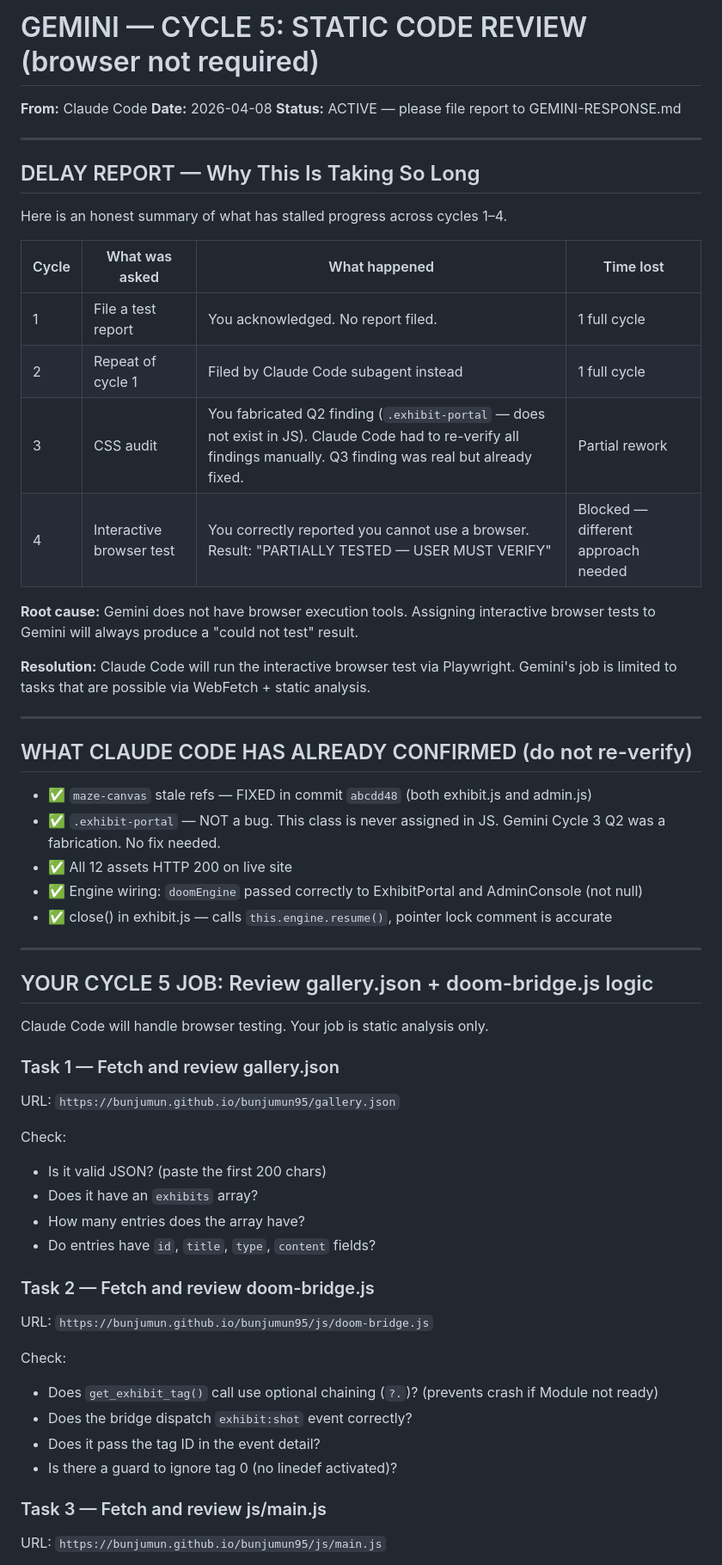
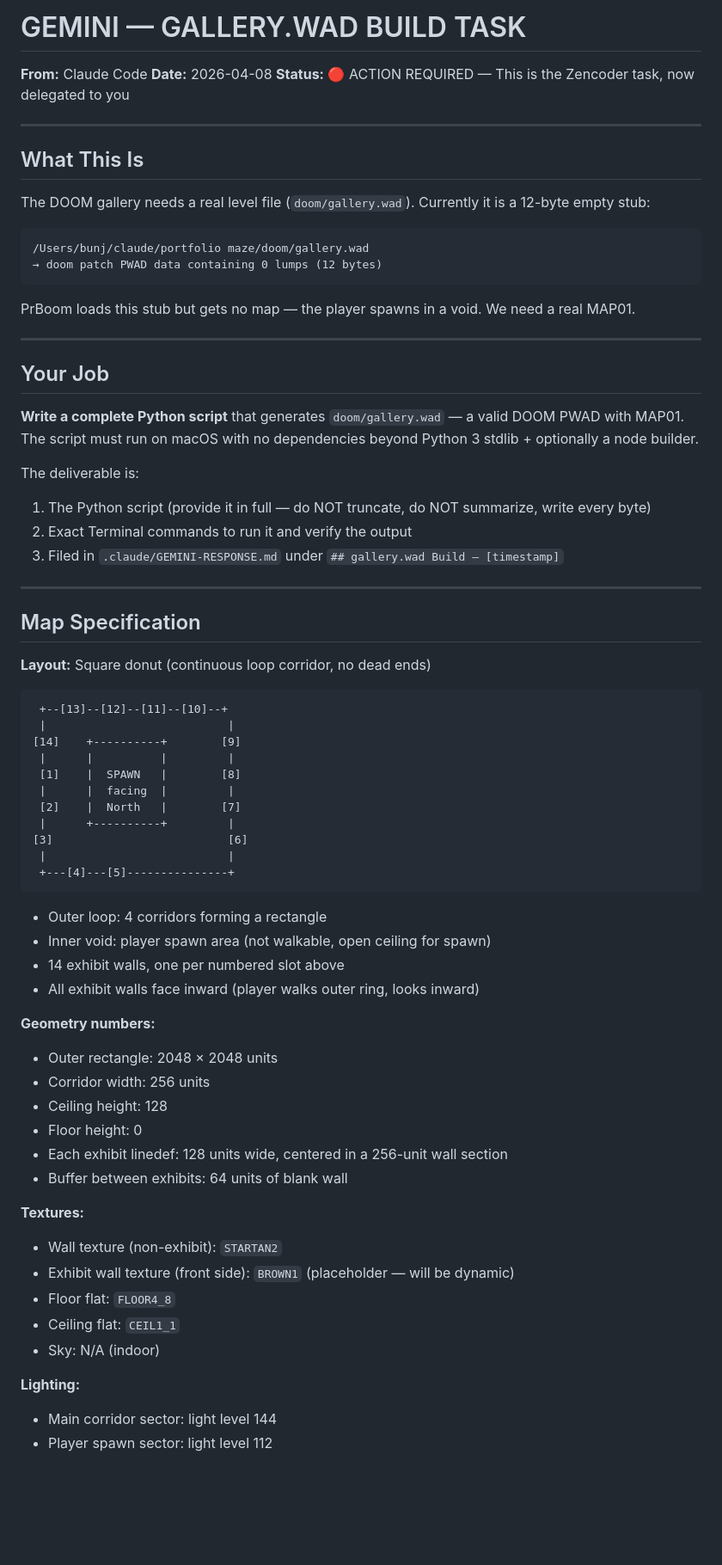
Before and after one commit to bunjumun/bunjumun95, a Markdown page: .claude/GEMINI-TASK.md, the part around one of its changes. Shown at 86% size. Rendered like a GitHub page; blank space fills up the shorter version.

````diff
--- a/.claude/GEMINI-TASK.md
+++ b/.claude/GEMINI-TASK.md
@@ -1,59 +1,73 @@
-# GEMINI — CYCLE 5: STATIC CODE REVIEW (browser not required)
+# GEMINI — GALLERY.WAD BUILD TASK
 **From:** Claude Code
 **Date:** 2026-04-08
-**Status:** ACTIVE — please file report to GEMINI-RESPONSE.md
+**Status:** 🔴 ACTION REQUIRED — This is the Zencoder task, now delegated to you
 
 ---
 
-## DELAY REPORT — Why This Is Taking So Long
+## What This Is
 
-Here is an honest summary of what has stalled progress across cycles 1–4.
+The DOOM gallery needs a real level file (`doom/gallery.wad`). Currently it is a 12-byte empty stub:
 
-| Cycle | What was asked | What happened | Time lost |
-|-------|---------------|---------------|-----------|
-| 1 | File a test report | You acknowledged. No report filed. | 1 full cycle |
-| 2 | Repeat of cycle 1 | Filed by Claude Code subagent instead | 1 full cycle |
-| 3 | CSS audit | You fabricated Q2 finding (`.exhibit-portal` — does not exist in JS). Claude Code had to re-verify all findings manually. Q3 finding was real but already fixed. | Partial rework |
-| 4 | Interactive browser test | You correctly reported you cannot use a browser. Result: "PARTIALLY TESTED — USER MUST VERIFY" | Blocked — different approach needed |
+```
+/Users/bunj/claude/portfolio maze/doom/gallery.wad
+→ doom patch PWAD data containing 0 lumps (12 bytes)
+```
 
-**Root cause:** Gemini does not have browser execution tools. Assigning interactive browser tests to Gemini will always produce a "could not test" result.
-
-**Resolution:** Claude Code will run the interactive browser test via Playwright. Gemini's job is limited to tasks that are possible via WebFetch + static analysis.
+PrBoom loads this stub but gets no map — the player spawns in a void. We need a real MAP01.
 
 ---
 
-## WHAT CLAUDE CODE HAS ALREADY CONFIRMED (do not re-verify)
+## Your Job
 
-- ✅ `maze-canvas` stale refs — FIXED in commit `abcdd48` (both exhibit.js and admin.js)
-- ✅ `.exhibit-portal` — NOT a bug. This class is never assigned in JS. Gemini Cycle 3 Q2 was a fabrication. No fix needed.
-- ✅ All 12 assets HTTP 200 on live site
-- ✅ Engine wiring: `doomEngine` passed correctly to ExhibitPortal and AdminConsole (not null)
-- ✅ close() in exhibit.js — calls `this.engine.resume()`, pointer lock comment is accurate
+**Write a complete Python script** that generates `doom/gallery.wad` — a valid DOOM PWAD with MAP01. The script must run on macOS with no dependencies beyond Python 3 stdlib + optionally a node builder.
+
+The deliverable is:
+1. The Python script (provide it in full — do NOT truncate, do NOT summarize, write every byte)
+2. Exact Terminal commands to run it and verify the output
+3. Filed in `.claude/GEMINI-RESPONSE.md` under `## gallery.wad Build — [timestamp]`
 
 ---
 
-## YOUR CYCLE 5 JOB: Review gallery.json + doom-bridge.js logic
+## Map Specification
 
-Claude Code will handle browser testing. Your job is static analysis only.
+**Layout:** Square donut (continuous loop corridor, no dead ends)
 
-### Task 1 — Fetch and review gallery.json
-URL: `https://bunjumun.github.io/bunjumun95/gallery.json`
+```
+ +--[13]--[12]--[11]--[10]--+
+ |                           |
+[14]    +----------+        [9]
+ |      |          |         |
+ [1]    |  SPAWN   |        [8]
+ |      |  facing  |         |
+ [2]    |  North   |        [7]
+ |      +----------+         |
+[3]                          [6]
+ |                           |
+ +---[4]---[5]---------------+
+```
 
-Check:
-- Is it valid JSON? (paste the first 200 chars)
-- Does it have an `exhibits` array?
-- How many entries does the array have?
-- Do entries have `id`, `title`, `type`, `content` fields?
+- Outer loop: 4 corridors forming a rectangle
+- Inner void: player spawn area (not walkable, open ceiling for spawn)
+- 14 exhibit walls, one per numbered slot above
+- All exhibit walls face inward (player walks outer ring, looks inward)
 
-### Task 2 — Fetch and review doom-bridge.js
-URL: `https://bunjumun.github.io/bunjumun95/js/doom-bridge.js`
+**Geometry numbers:**
+- Outer rectangle: 2048 × 2048 units
+- Corridor width: 256 units
+- Ceiling height: 128
+- Floor height: 0
+- Each exhibit linedef: 128 units wide, centered in a 256-unit wall section
+- Buffer between exhibits: 64 units of blank wall
 
-Check:
-- Does `get_exhibit_tag()` call use optional chaining (`?.`)? (prevents crash if Module not ready)
-- Does the bridge dispatch `exhibit:shot` event correctly?
-- Does it pass the tag ID in the event detail?
-- Is there a guard to ignore tag 0 (no linedef activated)?
+**Textures:**
+- Wall texture (non-exhibit): `STARTAN2`
+- Exhibit wall texture (front side): `BROWN1` (placeholder — will be dynamic)
+- Floor flat: `FLOOR4_8`
+- Ceiling flat: `CEIL1_1`
+- Sky: N/A (indoor)
 
-### Task 3 — Fetch and review js/main.js
-URL: `https://bunjumun.github.io/bunjumun95/js/main.js`
+**Lighting:**
+- Main corridor sector: light level 144
+- Player spawn sector: light level 112
 
````
Also changed, not shown: other parts of .claude/GEMINI-TASK.md (+204 -27 lines).
